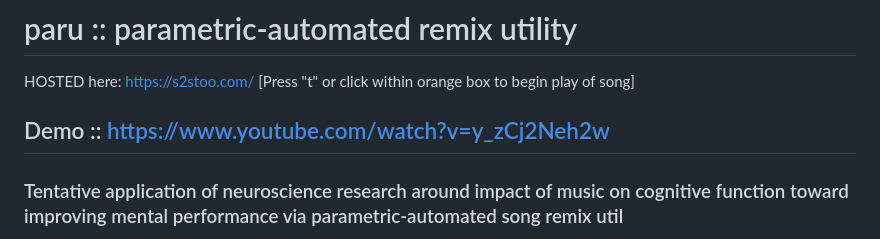
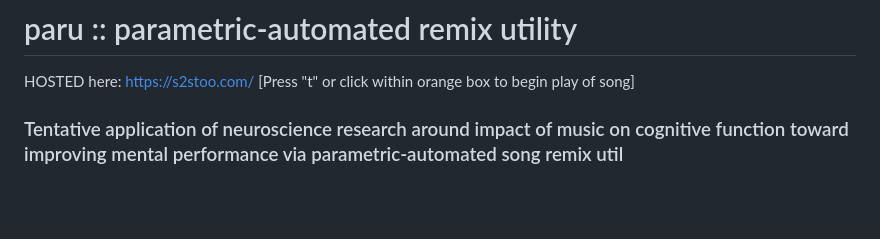
Before and after one commit to aqxiy/paru, a Markdown page: README.md, the part around the change. Drawn GitHub-style; blank space fills up the shorter version.

```diff
--- a/README.md
+++ b/README.md
@@ -1,8 +1,6 @@
 # paru :: parametric-automated remix utility
 
 HOSTED here: https://s2stoo.com/ [Press "t" or click within orange box to begin play of song]
-
-## Demo :: https://www.youtube.com/watch?v=y_zCj2Neh2w
 
 ### Tentative application of neuroscience research around impact of music on cognitive function toward improving mental performance via parametric-automated song remix util
 [THE BRIEF: music interfaces with regions of brain mediating components of cognitive function, tempo factors]
```
